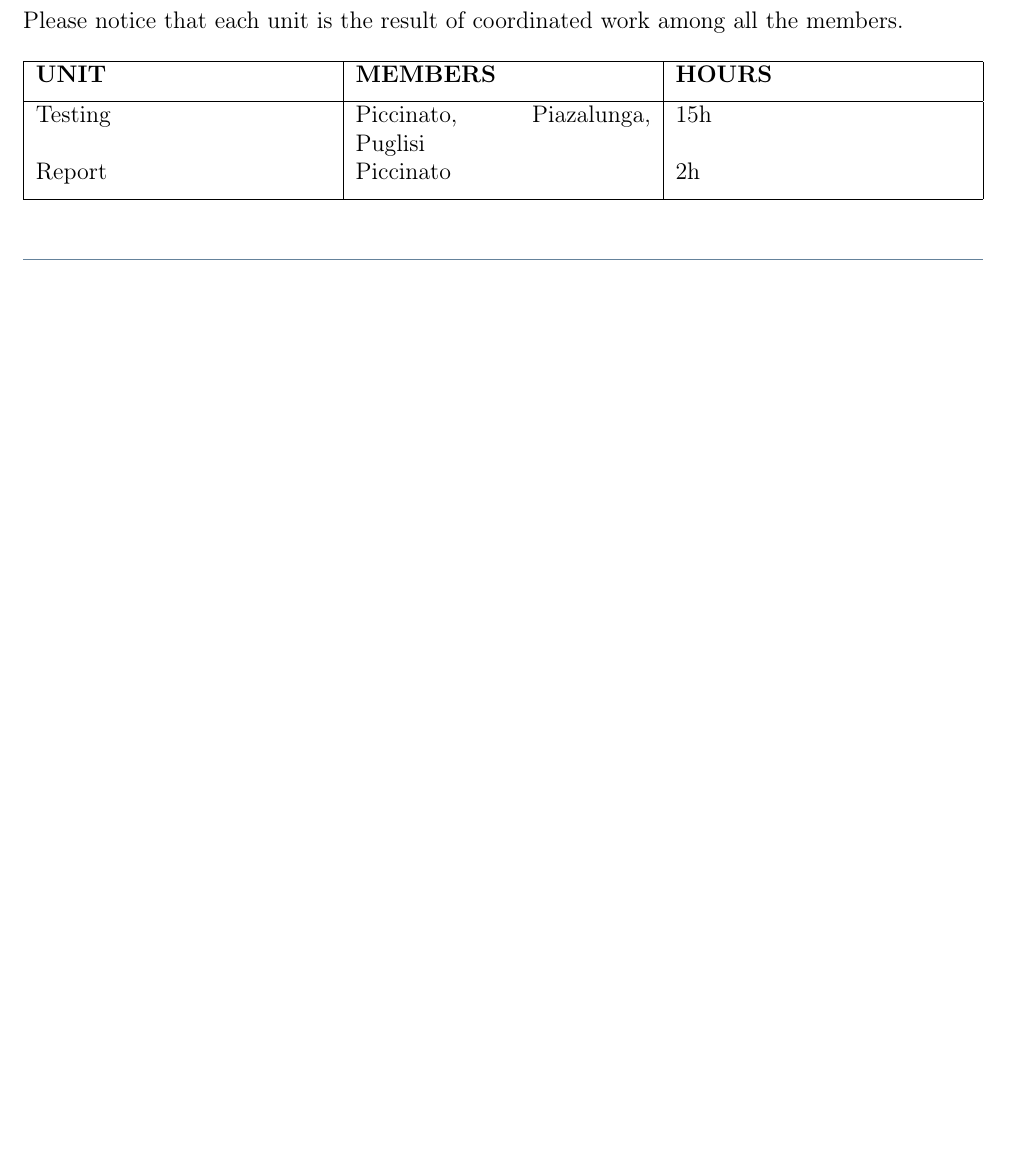
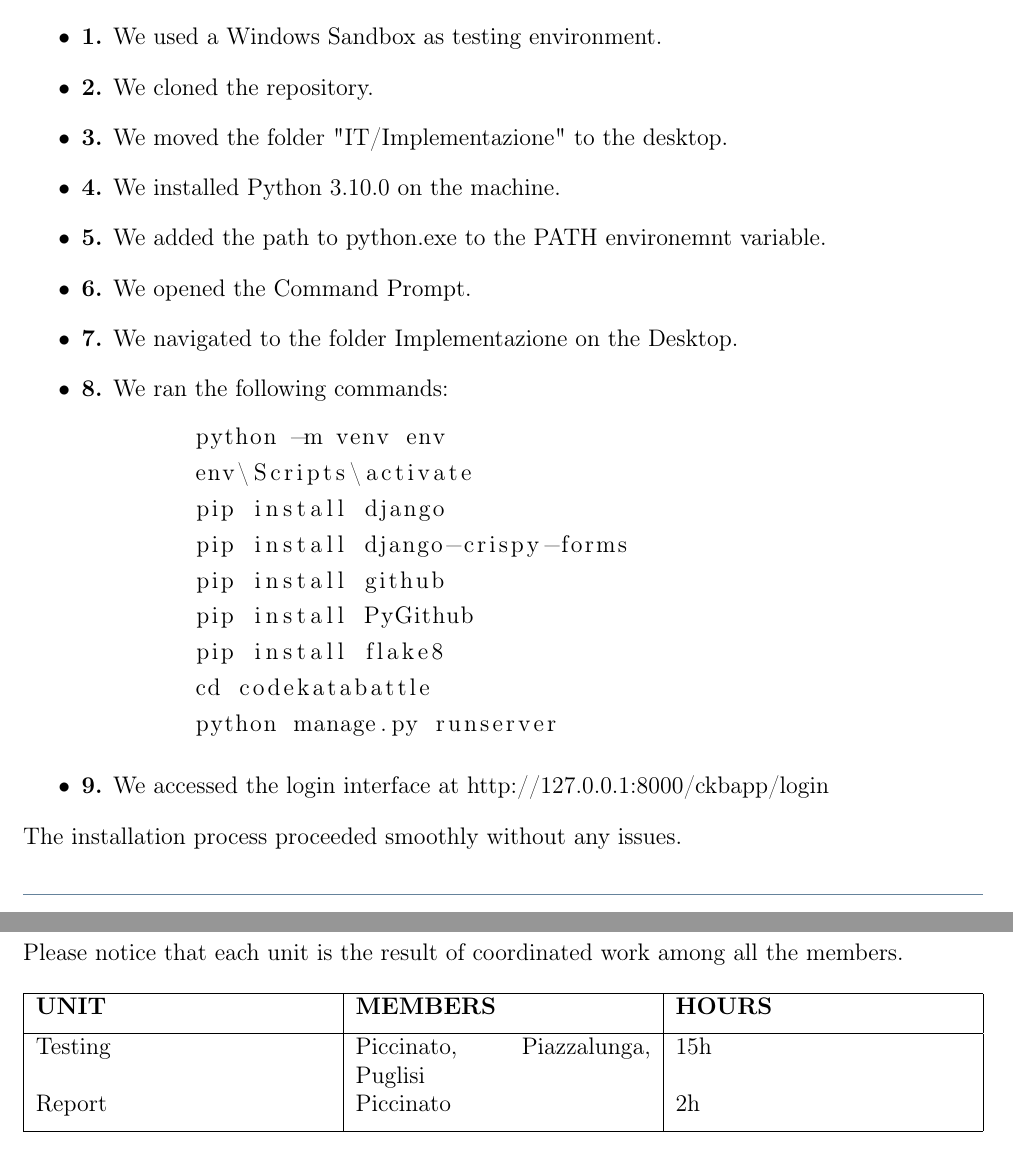
Before and after one commit to peetceenatoo/software-lifecycle, a LaTeX thesis (ATD/ATD_latex/ATD.tex): part of page 11 of 11 before the commit and two parts of pages 7 and 11 of 11 after it, the two joined at a grey line, cut at the place of the change, the shorter picture padded with empty space. Compiled offline with pdfLaTeX.

Commit message:
Add Installation to ATD latex

```diff
--- a/ATD/ATD_latex/ATD.tex
+++ b/ATD/ATD_latex/ATD.tex
@@ -96,6 +96,7 @@
 \usepackage{tabularx}
 \usepackage{booktabs,xltabular}
 \usepackage{hyperref}
+\usepackage{listings}
 
 %----------------------------------------------------------------------------
 %	ADD YOUR DEFINITIONS AND COMMANDS (be careful of existing commands)
@@ -189,11 +190,42 @@
 % --------------------------------------------------------------------------
 \chapter{Installation}
 
+\begin{itemize}
+
+    \item \textbf{1.} We used a Windows Sandbox as testing environment.
+    \item \textbf{2.} We cloned the repository.
+    \item \textbf{3.} We moved the folder "IT/Implementazione" to the desktop.
+    \item \textbf{4.} We installed Python 3.10.0 on the machine.
+    \item \textbf{5.} We added the path to python.exe to the PATH environemnt variable.
+    \item \textbf{6.} We opened the Command Prompt.
+    \item \textbf{7.} We navigated to the folder Implementazione on the Desktop.
+    \item \textbf{8.} We ran the following commands:
+
+    \begin{lstlisting}
+        python -m venv env
+        env\Scripts\activate
+        pip install django
+        pip install django-crispy-forms
+        pip install github
+        pip install PyGithub
+        pip install flake8
+        cd codekatabattle
+        python manage.py runserver
+    \end{lstlisting}
+
+    \item \textbf{9.} We accessed the login interface at http://127.0.0.1:8000/ckbapp/login
+
+\end{itemize}
+
+The installation process proceeded smoothly without any issues.
+
 {\color{bluepoli}\rule{\linewidth}{0.1pt}}
 
 % THIRD CHAPTER
 % --------------------------------------------------------------------------
 \chapter{Test cases}
+
+
 
 {\color{bluepoli}\rule{\linewidth}{0.1pt}}
 
@@ -209,7 +241,7 @@ This section shows the amount of time that each member has spent to produce the
 \hline
 \textbf{UNIT} & \textbf{MEMBERS} & \textbf{HOURS} \\ [1ex]
 \hline
-Testing & Piccinato, Piazalunga, Puglisi & 15h \\ [1ex]
+Testing & Piccinato, Piazzalunga, Puglisi & 15h \\ [1ex]
 Report & Piccinato & 2h \\ [1ex]
 \hline
 \end{tabularx}
```
